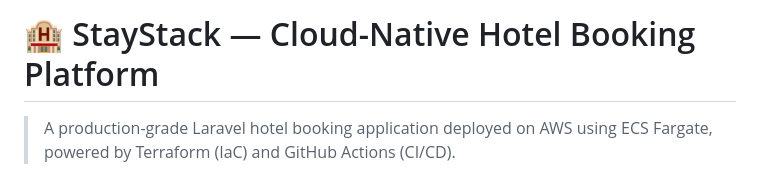
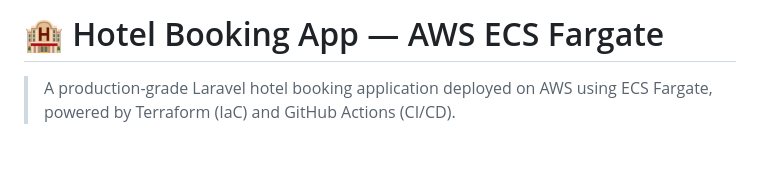
Before and after one commit to Mohammedabdv/Hotel-App-ECS, a Markdown page: README.md, the part around the change. Rendered like a GitHub page; blank space fills up the shorter version.

```diff
--- a/README.md
+++ b/README.md
@@ -1,4 +1,4 @@
-# 🏨 StayStack — Cloud-Native Hotel Booking Platform
+# 🏨 Hotel Booking App — AWS ECS Fargate
 
 > A production-grade Laravel hotel booking application deployed on AWS using ECS Fargate, powered by Terraform (IaC) and GitHub Actions (CI/CD).
 
```
